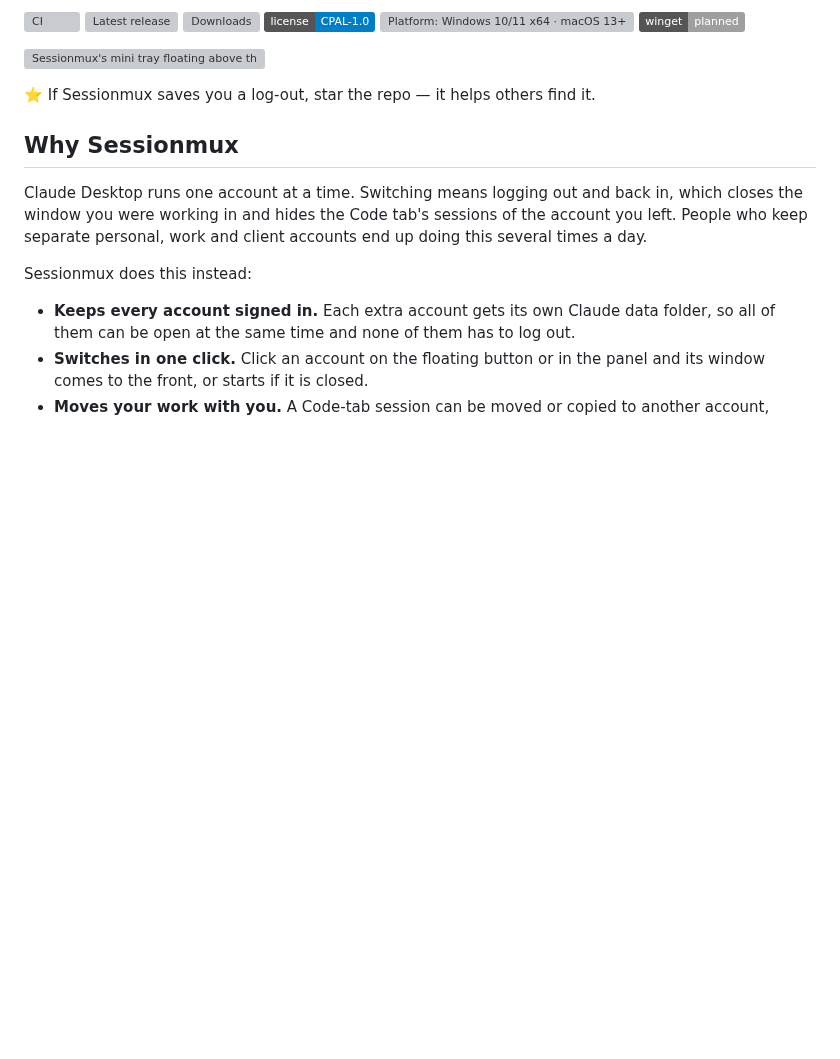
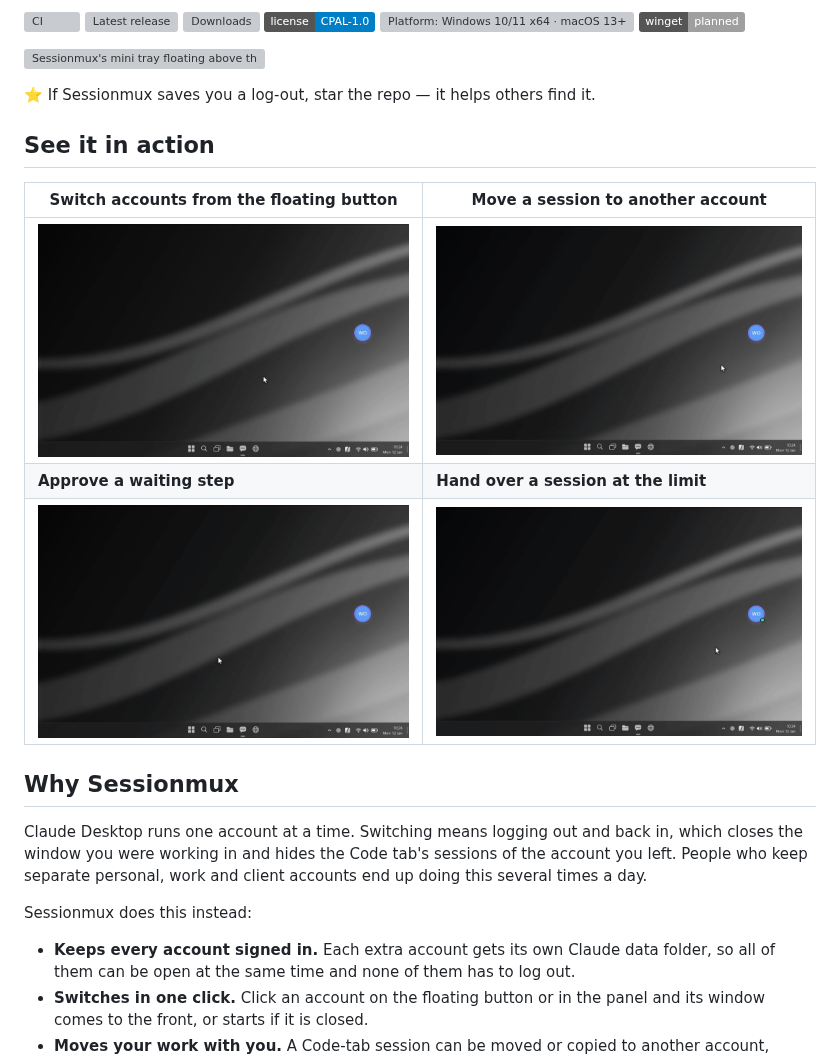
Before and after one commit to joyal-droid/sessionmux, a Markdown page: README.md, the part around the change. Rendered like a GitHub page; pictures changed too: docs/demo/approve.gif (added), docs/demo/handover.gif (added), docs/demo/switch.gif (added); badges without logos; blank space fills up the shorter version; grey boxes are pictures that could not be loaded.

Commit message:
Show the main actions as short demo clips in the README

```diff
--- a/README.md
+++ b/README.md
@@ -30,6 +30,14 @@ on Windows, and a [preview for macOS](#macos-preview) built from the same code.
 ![Sessionmux's mini tray floating above the Accounts panel, which lists the demo accounts Work, Personal and Client](docs/screenshots/hero.png)
 
 ⭐ If Sessionmux saves you a log-out, star the repo — it helps others find it.
+
+## See it in action
+
+| Switch accounts from the floating button | Move a session to another account |
+| --- | --- |
+| ![The floating button opens the panel, a click on Personal brings the Personal window forward and the button changes from WO to PE](docs/demo/switch.gif) | ![On the Sessions tab, the Work session Quarterly report is moved to Client with Move to, and then appears under Client](docs/demo/transfer.gif) |
+| **Approve a waiting step** | **Hand over a session at the limit** |
+| ![The floating button shows a waiting badge, the panel opens on the approval card for npm test and a click on Allow clears it](docs/demo/approve.gif) | ![Client shows its usage limit, and its session Quarterly report is handed over to Work from the session menu](docs/demo/handover.gif) |
 
 ## Why Sessionmux
 
```
